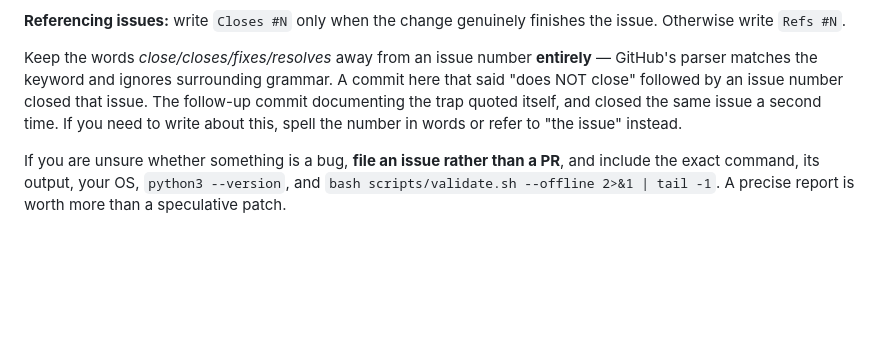
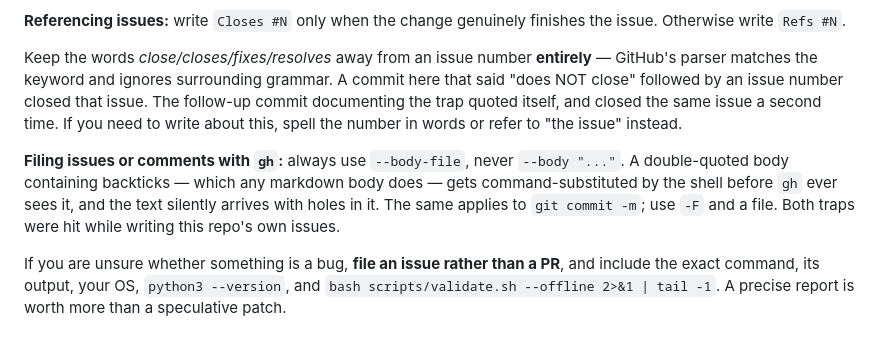
Before and after one commit to jellologic/claude-code-muse, a Markdown page: AGENTS.md, the part around the change. Rendered like a GitHub page; blank space fills up the shorter version.

Commit message:
docs: warn agents to use --body-file, not --body, with gh
A double-quoted body containing backticks -- which every markdown body does -- is
command-substituted by the shell before gh sees it, and the text arrives with holes in
it. Hit twice writing this repo's own issues; the same applies to git commit -m.

This repo invites agent contributors who will be filing issues through the CLI, so it
belongs next to the closing-keyword warning.

```diff
--- a/AGENTS.md
+++ b/AGENTS.md
@@ -97,6 +97,12 @@ said "does NOT close" followed by an issue number closed that issue. The follow-
 documenting the trap quoted itself, and closed the same issue a second time. If you need
 to write about this, spell the number in words or refer to "the issue" instead.
 
+**Filing issues or comments with `gh`:** always use `--body-file`, never `--body "..."`.
+A double-quoted body containing backticks — which any markdown body does — gets
+command-substituted by the shell before `gh` ever sees it, and the text silently arrives
+with holes in it. The same applies to `git commit -m`; use `-F` and a file. Both traps
+were hit while writing this repo's own issues.
+
 If you are unsure whether something is a bug, **file an issue rather than a PR**, and
 include the exact command, its output, your OS, `python3 --version`, and
 `bash scripts/validate.sh --offline 2>&1 | tail -1`. A precise report is worth more than
```
